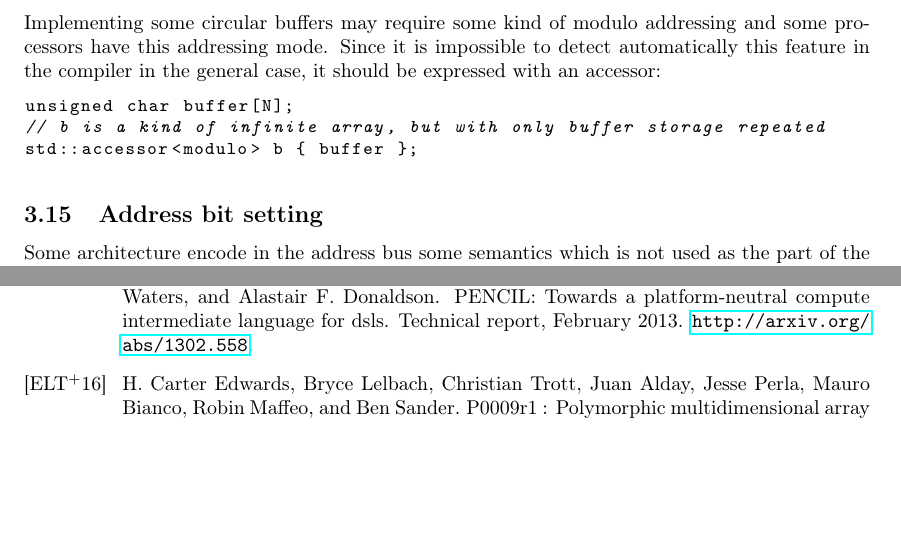
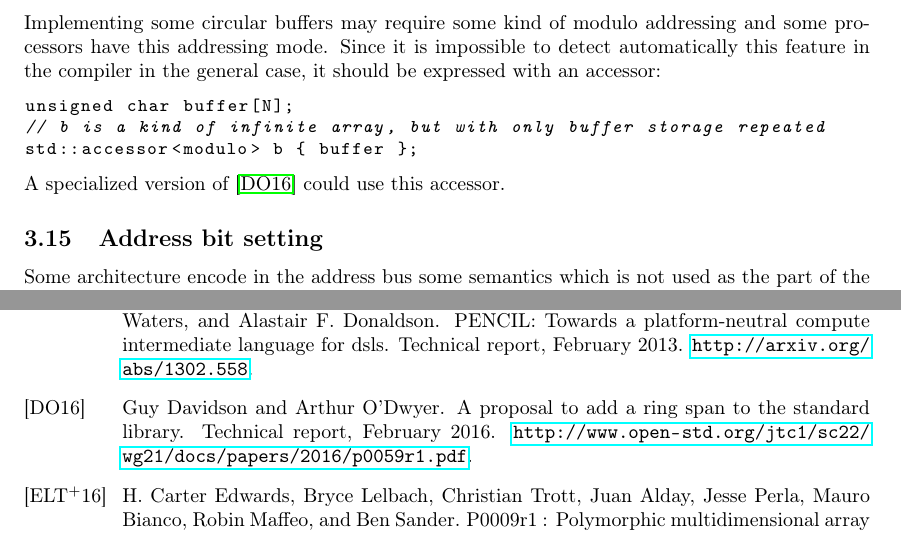
Before and after one commit to keryell/accessors, a LaTeX paper (accessors.tex): two parts of pages 8 and 11 of 11, joined at a grey line, cut so that both start at the same text, the shorter picture padded with empty space. Compiled offline with pdfLaTeX.

Commit message:
Add reference to ring proposal

```diff
--- a/accessors.tex
+++ b/accessors.tex
@@ -506,6 +506,8 @@ unsigned char buffer[N];
 // b is a kind of infinite array, but with only buffer storage repeated
 std::accessor<modulo> b { buffer };
 \end{lstlisting}
+A specialized version of \cite{C++:P0059R1:ring} could use this
+accessor.
 
 
 \subsection{Address bit setting}
```
